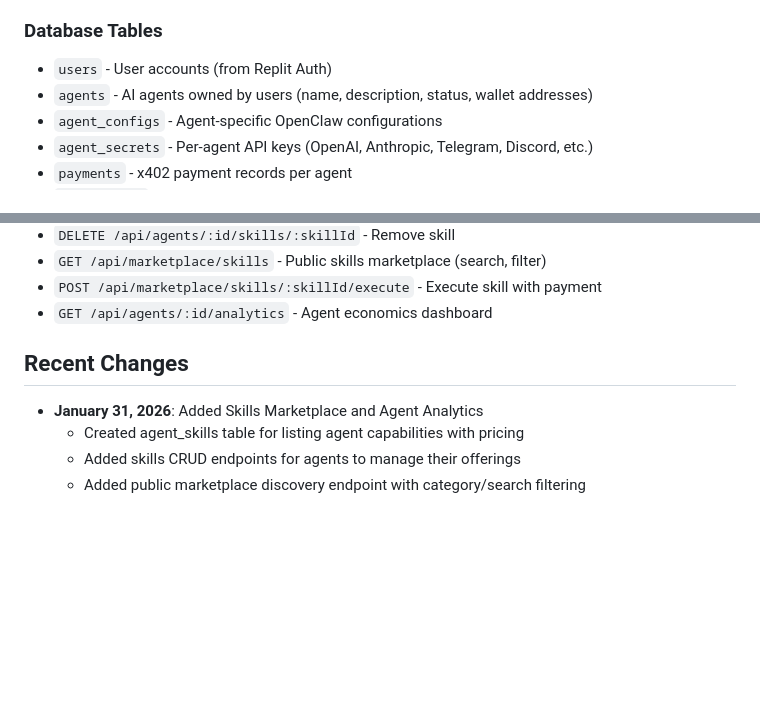
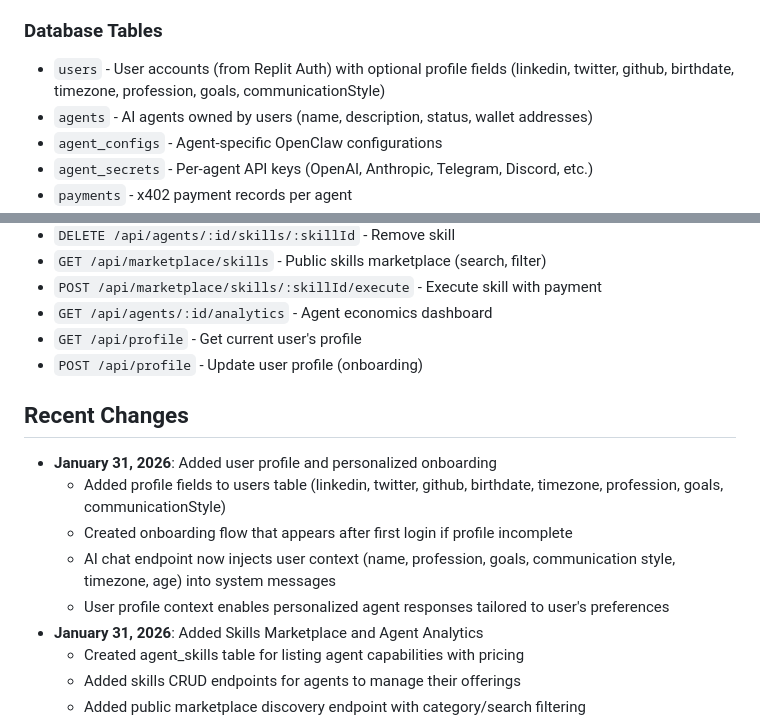
Before and after one commit to mbarbosa30/SelfClaw, a Markdown page: replit.md, 2 parts joined by grey strips. Rendered like a GitHub page; blank space fills up the shorter version.

Commit message:
Add user profile and personalized onboarding features to the application
Add profile fields to the users table, create API endpoints for profile management, and implement an onboarding flow for personalized AI responses.

Replit-Commit-Author: Agent
Replit-Commit-Session-Id: 25d60793-b076-49b9-a408-f87af392c99a
Replit-Commit-Checkpoint-Type: full_checkpoint
Replit-Commit-Event-Id: 051e9790-bdc6-40a3-a7c4-e0d63de39f3f
Replit-Commit-Screenshot-Url: https://storage.googleapis.com/screenshot-production-us-central1/f73e8204-38b5-4a84-b61b-bbb9ab7731b8/25d60793-b076-49b9-a408-f87af392c99a/z3TpwGC
Replit-Helium-Checkpoint-Created: true

```diff
--- a/replit.md
+++ b/replit.md
@@ -28,7 +28,7 @@ ClawPlit is your command center for OpenClaw agents. This multi-user platform pr
 - `drizzle.config.ts` - Drizzle ORM configuration
 
 ### Database Tables
-- `users` - User accounts (from Replit Auth)
+- `users` - User accounts (from Replit Auth) with optional profile fields (linkedin, twitter, github, birthdate, timezone, profession, goals, communicationStyle)
 - `agents` - AI agents owned by users (name, description, status, wallet addresses)
 - `agent_configs` - Agent-specific OpenClaw configurations
 - `agent_secrets` - Per-agent API keys (OpenAI, Anthropic, Telegram, Discord, etc.)
@@ -70,8 +70,15 @@ ClawPlit is your command center for OpenClaw agents. This multi-user platform pr
 - `GET /api/marketplace/skills` - Public skills marketplace (search, filter)
 - `POST /api/marketplace/skills/:skillId/execute` - Execute skill with payment
 - `GET /api/agents/:id/analytics` - Agent economics dashboard
+- `GET /api/profile` - Get current user's profile
+- `POST /api/profile` - Update user profile (onboarding)
 
 ## Recent Changes
+- **January 31, 2026**: Added user profile and personalized onboarding
+  - Added profile fields to users table (linkedin, twitter, github, birthdate, timezone, profession, goals, communicationStyle)
+  - Created onboarding flow that appears after first login if profile incomplete
+  - AI chat endpoint now injects user context (name, profession, goals, communication style, timezone, age) into system messages
+  - User profile context enables personalized agent responses tailored to user's preferences
 - **January 31, 2026**: Added Skills Marketplace and Agent Analytics
   - Created agent_skills table for listing agent capabilities with pricing
   - Added skills CRUD endpoints for agents to manage their offerings
```
